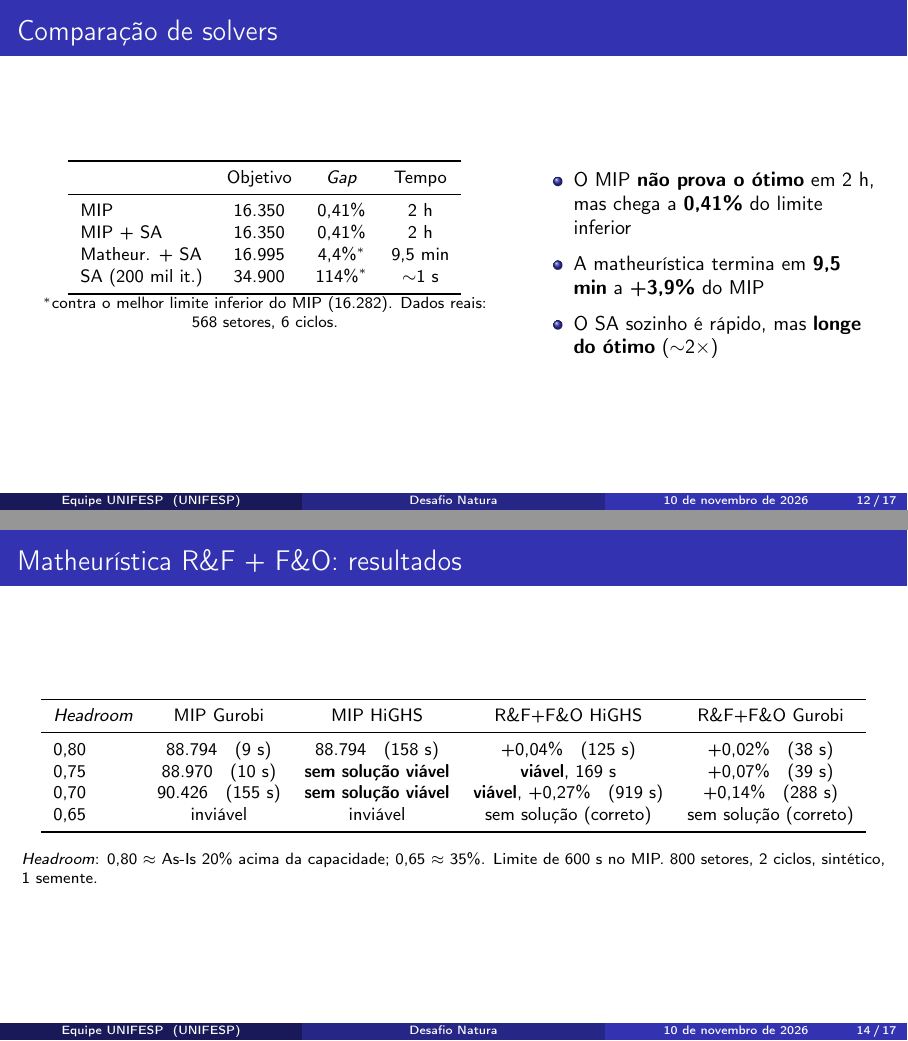
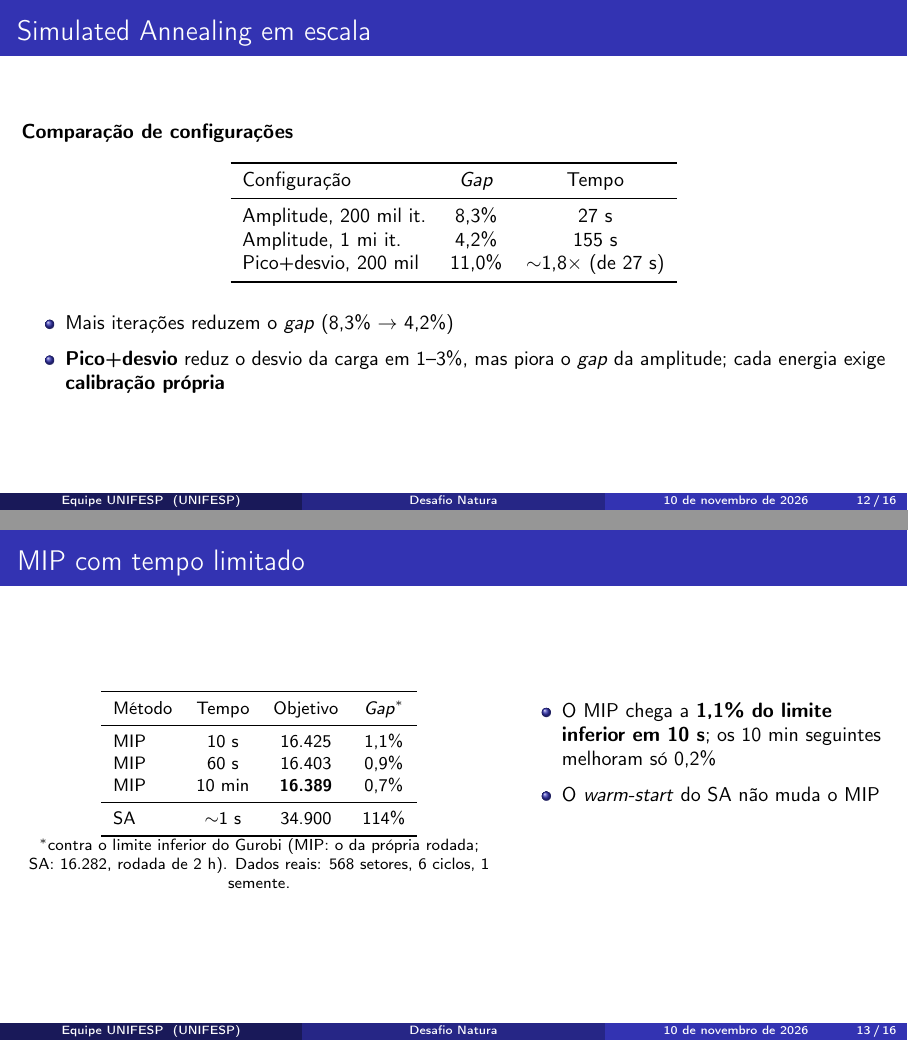
Before and after one commit to unifesp-ita-natura/capacitated-assignment-problem, LaTeX slides (docs/papers/apresentacao3_otimizacao.tex): pages 12 and 14 of 17 before the commit and pages 12 and 13 of 16 after it, joined at a grey line. Compiled offline with pdfLaTeX.

```diff
--- a/docs/papers/apresentacao3_otimizacao.tex
+++ b/docs/papers/apresentacao3_otimizacao.tex
@@ -600,43 +597,6 @@
 
 
 % ------------------------------------------------------------
-% 1. O PROBLEMA: O TAMANHO REAL NÃO FECHA  (~1,5 min)
-% ------------------------------------------------------------
-\begin{frame}{Comparação de solvers}
-  % Fonte: rodadas reais (568 setores, 6 ciclos, histórico 20; Gurobi; limite 2 h; computador sem suspender)
-  % - MIP a frio: obj 16.350, limite inferior 16.282, gap 0,41%, 7.207 s (limite)
-  % - MIP c/ warm-start do SA: obj 16.350 (mesma solução), limite 16.284, gap 0,41%
-  % - Matheurística c/ warm-start do SA (Fix-and-Optimize): 16.995 em 569 s; +3,9% do MIP, +4,4% do limite inferior
-  % - SA sozinho (sa_seed_stability, mesma instância): ~34.900, ~2,1x o MIP
-  \small
-  \begin{columns}[T]
-    \begin{column}{0.54\textwidth}
-      \centering
-      \footnotesize
-      \begin{tabular}{lccc}
-        \toprule
-        & Objetivo & \textit{Gap} & Tempo \\
-        \midrule
-        MIP & 16.350 & 0,41\% & 2 h \\
-        MIP + SA & 16.350 & 0,41\% & 2 h \\
-        Matheur. + SA & 16.995 & 4,4\%$^{*}$ & 9,5 min \\
-        SA (200 mil it.)           & 34.900 & 114\%$^{*}$ & $\sim$1 s \\
-        \bottomrule
-      \end{tabular}
-
-      {\scriptsize $^{*}$contra o melhor limite inferior do MIP (16.282). Dados reais: 568 setores, 6 ciclos.\par}
-    \end{column}
-    \begin{column}{0.40\textwidth}
-      \begin{itemize}
-        \item O MIP \textbf{não prova o ótimo} em 2 h, mas chega a \textbf{0,41\%} do limite inferior
-        \item A matheurística termina em \textbf{9,5 min} a \textbf{+3,9\%} do MIP
-        \item O SA sozinho é rápido, mas \textbf{longe do ótimo} ($\sim$2$\times$)
-      \end{itemize}
-    \end{column}
-  \end{columns}
-\end{frame}
-
-% ------------------------------------------------------------
 % 4. SA EM ESCALA  (~1,5 min)
 % ------------------------------------------------------------
 \begin{frame}{Simulated Annealing em escala}
@@ -661,36 +621,38 @@
 \end{frame}
 
 % ------------------------------------------------------------
-% 5. MATHEURÍSTICA: RESULTADOS  (~1,5 min)
+% 5. MIP COM TEMPO LIMITADO  (~1,5 min)
 % ------------------------------------------------------------
-\begin{frame}{Matheurística R\&F + F\&O: resultados}
-  % Fonte: experiments/relax_and_fix/README.md (sintético, 800 setores, 2 ciclos, 1 semente)
-  % Desenho/janelas já foram apresentados na 2ª apresentação. Aqui só o que é novo: resultado e backtracking.
-  % - Capacidade folgada: ótimo definido pelo churn; matheurística viável, +0,02% a +0,08%, não mais rápida que o MIP
-  % - Capacidade restritiva: HiGHS sem solução viável em 600 s (0,75 e 0,70), matheurística devolve solução
-  % - Backtracking: sem ele, 0,70 não tem solução; com ele recupera
-  % - Janelas por CDs eram desbalanceadas: primeira janela com 557 dos 800 setores -> janelas por grupos/fatias de CD
-  \footnotesize
-  \begin{center}
-  \begin{tabular}{lcccc}
-    \toprule
-    \textit{Headroom} & MIP Gurobi & MIP HiGHS & R\&F+F\&O HiGHS & R\&F+F\&O Gurobi \\
-    \midrule
-    0,80 & 88.794 \; (9 s)   & 88.794 \; (158 s) & +0,04\% \; (125 s) & +0,02\% \; (38 s) \\
-    0,75 & 88.970 \; (10 s)  & \textbf{sem solução viável} & \textbf{viável}, 169 s & +0,07\% \; (39 s) \\
-    0,70 & 90.426 \; (155 s) & \textbf{sem solução viável} & \textbf{viável}, +0,27\% \; (919 s) & +0,14\% \; (288 s) \\
-    0,65 & inviável & inviável & sem solução (correto) & sem solução (correto) \\
-    \bottomrule
-  \end{tabular}
-  \end{center}
-  {\scriptsize \textit{Headroom}: 0,80 $\approx$ As-Is 20\% acima da capacidade; 0,65 $\approx$ 35\%. Limite de 600 s no MIP. 800 setores, 2 ciclos, sintético, 1 semente.\par}
+\begin{frame}{MIP com tempo limitado}
+  % Fonte: experiments/mip_anytime/ (dados reais, 568 setores, 6 ciclos, Gurobi, 1 semente, limite 600 s)
+  % SA: limite inferior de 16.282 da rodada de 2 h
+  % Mensagem: o MIP já está a ~1\% do limite inferior em 10 s; o SA sozinho fica longe.
+  \small
+  \begin{columns}[T]
+    \begin{column}{0.54\textwidth}
+      \centering
+      \footnotesize
+      \begin{tabular}{lccc}
+        \toprule
+        Método & Tempo & Objetivo & \textit{Gap}$^{*}$ \\
+        \midrule
+        MIP & 10 s   & 16.425 & 1,1\% \\
+        MIP & 60 s   & 16.403 & 0,9\% \\
+        MIP & 10 min & \textbf{16.389} & 0,7\% \\
+        \midrule
+        SA & $\sim$1 s & 34.900 & 114\% \\
+        \bottomrule
+      \end{tabular}
 
-  % \vspace{0.3em}
-  % \begin{itemize}
-    % \item \textbf{Capacidade restritiva:} onde o HiGHS não acha solução viável, a matheurística acha
-    % \item \textbf{\textit{Backtracking}} (libera os últimos grupos e tenta de novo) é o que recupera viabilidade perto da borda; sem ele, 0,70 não tem solução
-    % \item Capacidade folgada: sempre viável, mas só empata com o MIP (+0,02\% a +0,08\%)
-  % \end{itemize}
+      {\scriptsize $^{*}$contra o limite inferior do Gurobi (MIP: o da própria rodada; SA: 16.282, rodada de 2 h). Dados reais: 568 setores, 6 ciclos, 1 semente.\par}
+    \end{column}
+    \begin{column}{0.42\textwidth}
+      \begin{itemize}
+        \item O MIP chega a \textbf{1,1\% do limite inferior em 10 s}; os 10 min seguintes melhoram só 0,2\%
+        \item O \textit{warm-start} do SA não muda o MIP
+      \end{itemize}
+    \end{column}
+  \end{columns}
 \end{frame}
 
 % ------------------------------------------------------------
```
Also changed, not shown: docs/papers/apresentacao3_otimizacao.pdf, docs/papers/apresentacao3_otimizacao.tex (8 more changed lines).
